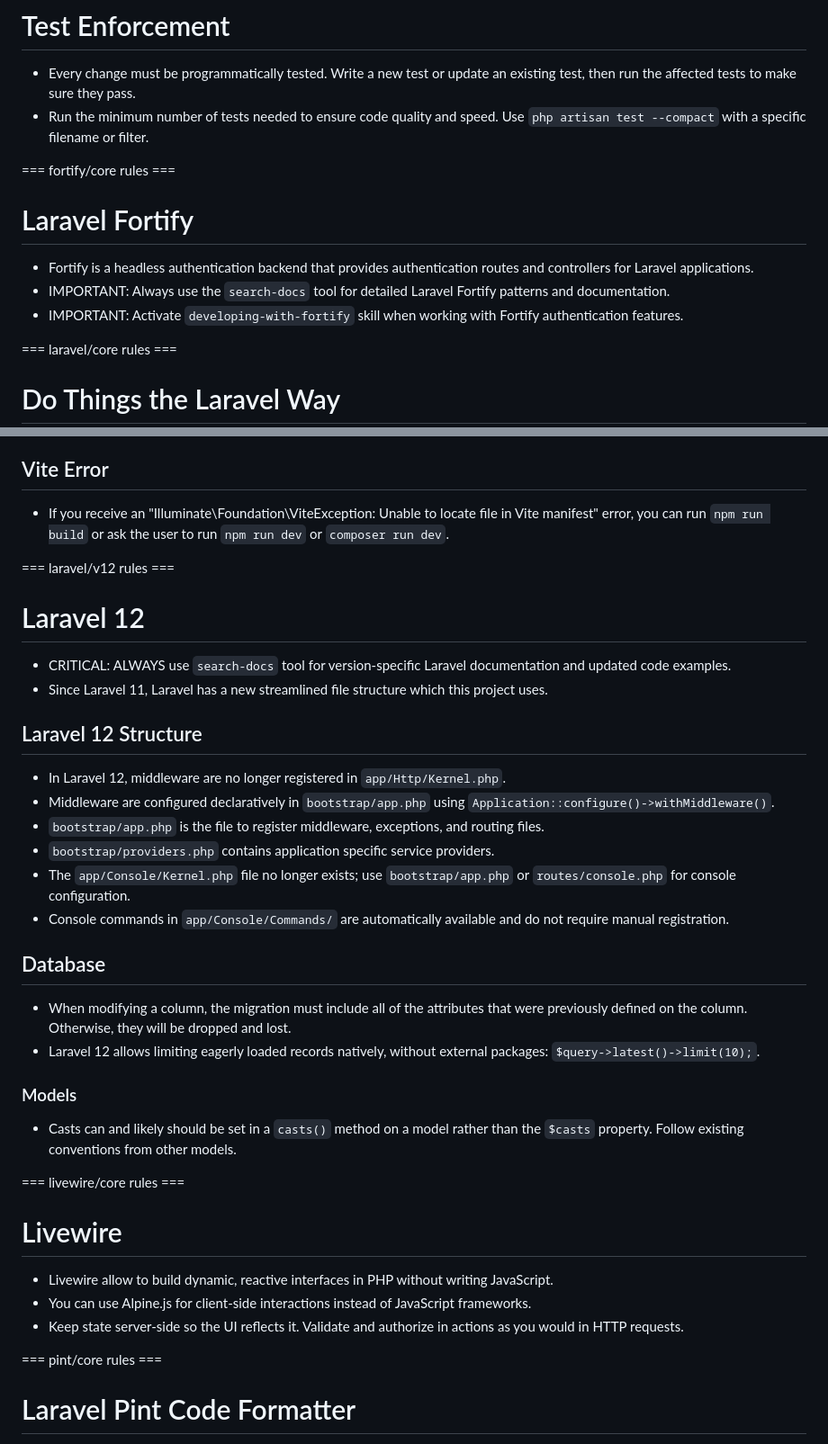
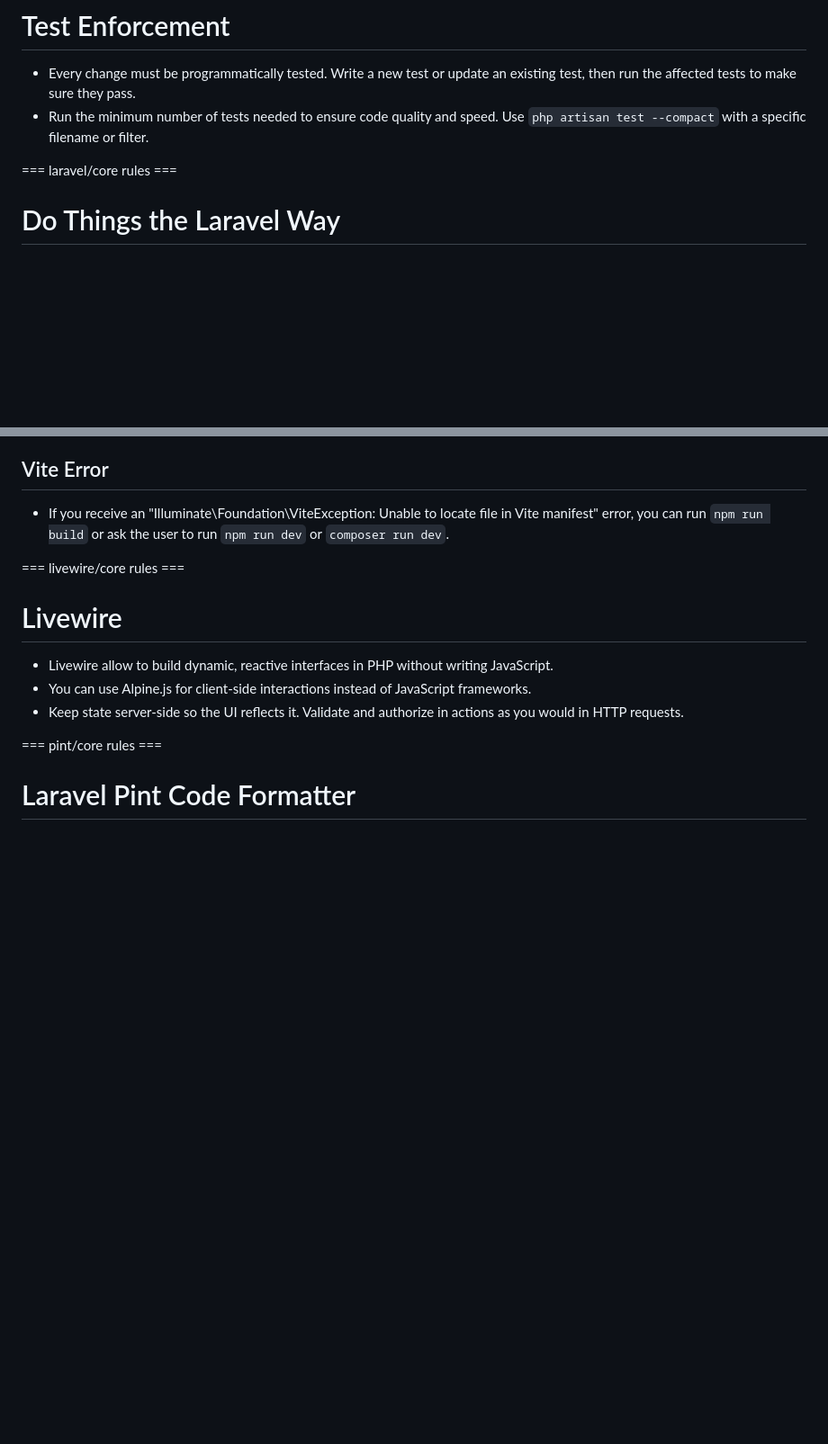
Before and after one commit to escapeboy/agent-fleet-o, a Markdown page: CLAUDE.md, 2 parts joined by grey strips. Shown at 90% size. Rendered like a GitHub page; blank space fills up the shorter version.

Commit message:
chore: update CLAUDE.md boost guidelines

```diff
--- a/CLAUDE.md
+++ b/CLAUDE.md
@@ -662,14 +662,6 @@ This project has domain-specific skills available in `**/skills/**`. You MUST ac
 - Every change must be programmatically tested. Write a new test or update an existing test, then run the affected tests to make sure they pass.
 - Run the minimum number of tests needed to ensure code quality and speed. Use `php artisan test --compact` with a specific filename or filter.
 
-=== fortify/core rules ===
-
-# Laravel Fortify
-
-- Fortify is a headless authentication backend that provides authentication routes and controllers for Laravel applications.
-- IMPORTANT: Always use the `search-docs` tool for detailed Laravel Fortify patterns and documentation.
-- IMPORTANT: Activate `developing-with-fortify` skill when working with Fortify authentication features.
-
 === laravel/core rules ===
 
 # Do Things the Laravel Way
@@ -699,31 +691,6 @@ This project has domain-specific skills available in `**/skills/**`. You MUST ac
 ## Vite Error
 
 - If you receive an "Illuminate\Foundation\ViteException: Unable to locate file in Vite manifest" error, you can run `npm run build` or ask the user to run `npm run dev` or `composer run dev`.
-
-=== laravel/v12 rules ===
-
-# Laravel 12
-
-- CRITICAL: ALWAYS use `search-docs` tool for version-specific Laravel documentation and updated code examples.
-- Since Laravel 11, Laravel has a new streamlined file structure which this project uses.
-
-## Laravel 12 Structure
-
-- In Laravel 12, middleware are no longer registered in `app/Http/Kernel.php`.
-- Middleware are configured declaratively in `bootstrap/app.php` using `Application::configure()->withMiddleware()`.
-- `bootstrap/app.php` is the file to register middleware, exceptions, and routing files.
-- `bootstrap/providers.php` contains application specific service providers.
-- The `app/Console/Kernel.php` file no longer exists; use `bootstrap/app.php` or `routes/console.php` for console configuration.
-- Console commands in `app/Console/Commands/` are automatically available and do not require manual registration.
-
-## Database
-
-- When modifying a column, the migration must include all of the attributes that were previously defined on the column. Otherwise, they will be dropped and lost.
-- Laravel 12 allows limiting eagerly loaded records natively, without external packages: `$query->latest()->limit(10);`.
-
-### Models
-
-- Casts can and likely should be set in a `casts()` method on a model rather than the `$casts` property. Follow existing conventions from other models.
 
 === livewire/core rules ===
 
```
